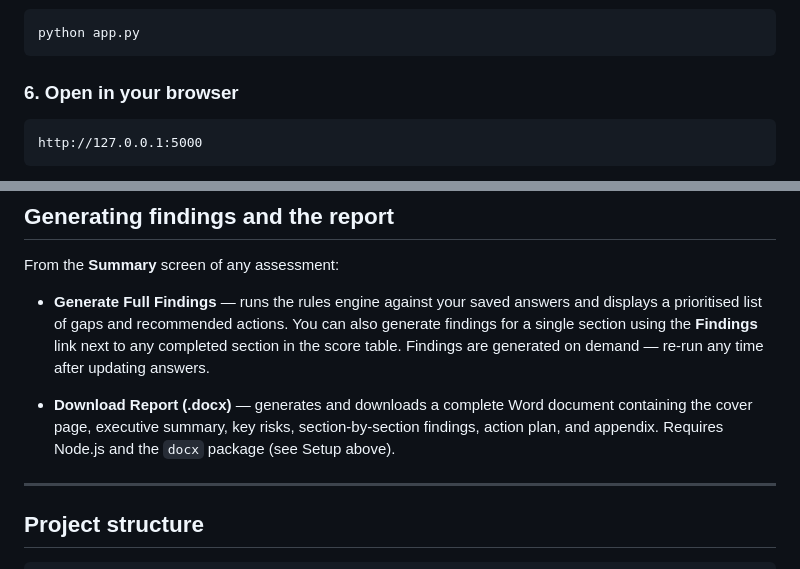
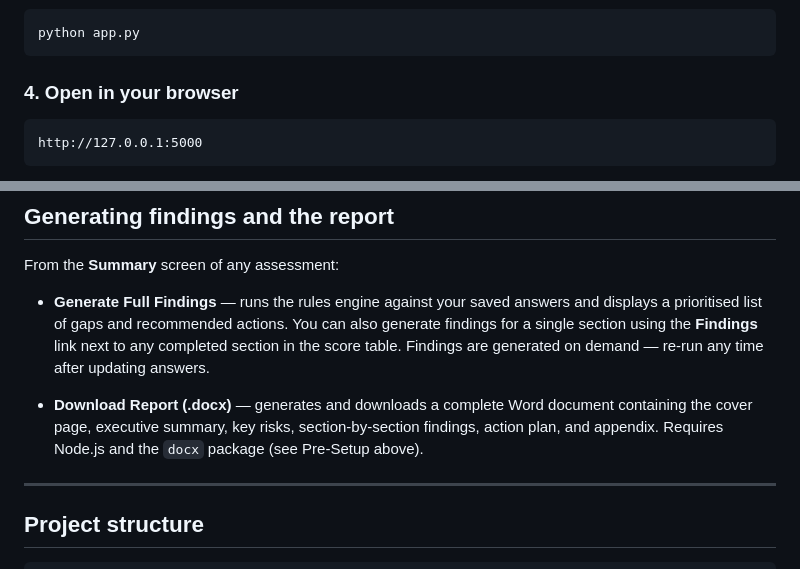
Before and after one commit to biermanj-dkja/ITREVIEW, a Markdown page: README.md, 2 parts joined by grey strips. GitHub-like rendering.

````diff
--- a/README.md
+++ b/README.md
@@ -73,7 +110,7 @@ You only need to do this once per machine.
 python app.py
 ```
 
-### 6. Open in your browser
+### 4. Open in your browser
 
 ```
 http://127.0.0.1:5000
@@ -132,7 +169,7 @@ From the **Summary** screen of any assessment:
 - **Download Report (.docx)** — generates and downloads a complete
   Word document containing the cover page, executive summary, key risks,
   section-by-section findings, action plan, and appendix. Requires
-  Node.js and the `docx` package (see Setup above).
+  Node.js and the `docx` package (see Pre-Setup above).
 
 ---
 
````
Also changed, not shown: other parts of README.md (+69 -32 lines).
